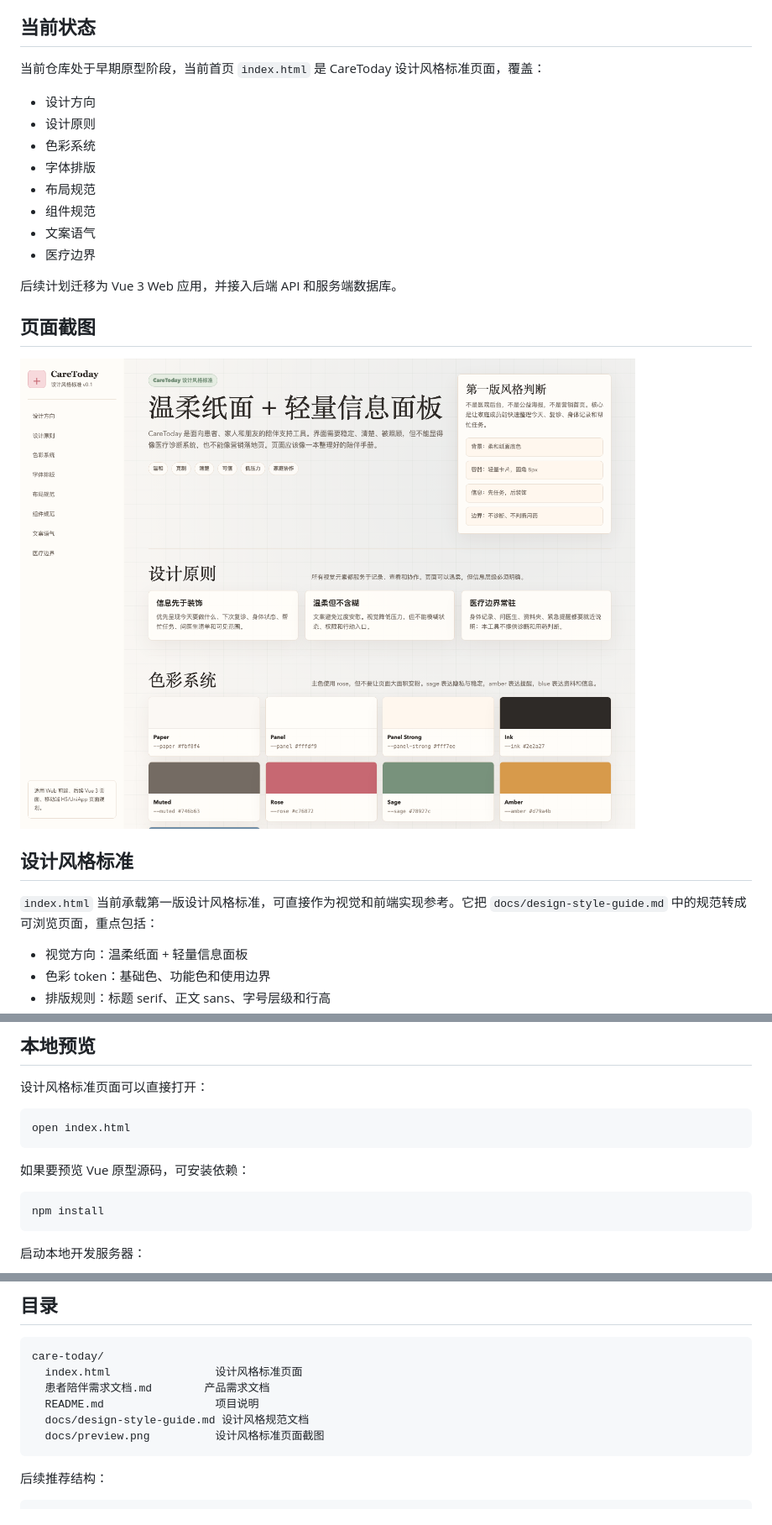
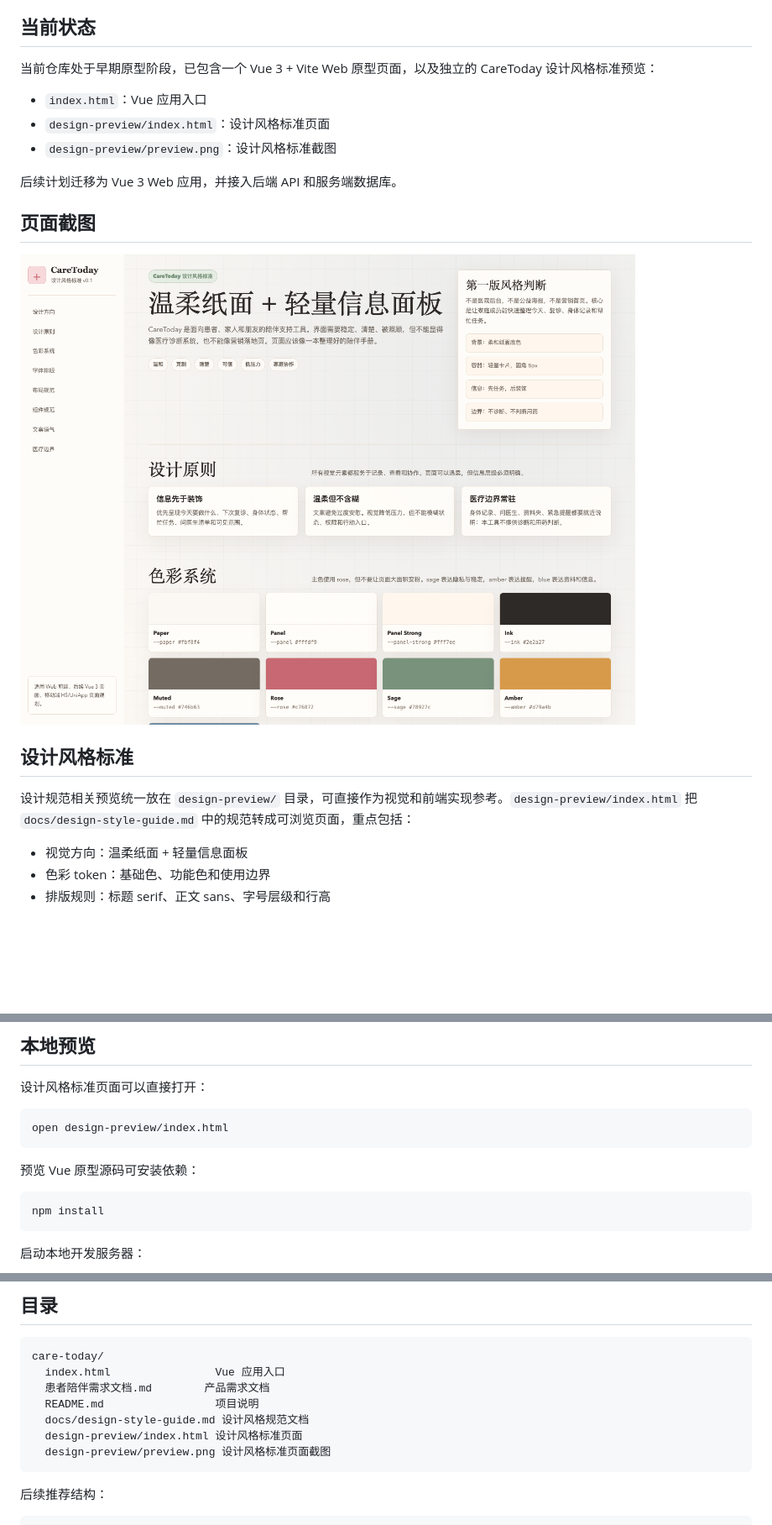
Before and after one commit to SNXJ/care-today, a Markdown page: README.md, 3 parts joined by grey strips. Shown at 84% size. Drawn GitHub-style; blank space fills up the shorter version.

Commit message:
docs: move design preview assets

````diff
--- a/README.md
+++ b/README.md
@@ -17,26 +17,21 @@ CareToday 希望把这些事变得更清楚一点：
 
 ## 当前状态
 
-当前仓库处于早期原型阶段，当前首页 `index.html` 是 CareToday 设计风格标准页面，覆盖：
+当前仓库处于早期原型阶段，已包含一个 Vue 3 + Vite Web 原型页面，以及独立的 CareToday 设计风格标准预览：
 
-- 设计方向
-- 设计原则
-- 色彩系统
-- 字体排版
-- 布局规范
-- 组件规范
-- 文案语气
-- 医疗边界
+- `index.html`：Vue 应用入口
+- `design-preview/index.html`：设计风格标准页面
+- `design-preview/preview.png`：设计风格标准截图
 
 后续计划迁移为 Vue 3 Web 应用，并接入后端 API 和服务端数据库。
 
 ## 页面截图
 
-![CareToday 设计风格标准预览](docs/preview.png)
+![CareToday 设计风格标准预览](design-preview/preview.png)
 
 ## 设计风格标准
 
-`index.html` 当前承载第一版设计风格标准，可直接作为视觉和前端实现参考。它把 `docs/design-style-guide.md` 中的规范转成可浏览页面，重点包括：
+设计规范相关预览统一放在 `design-preview/` 目录，可直接作为视觉和前端实现参考。`design-preview/index.html` 把 `docs/design-style-guide.md` 中的规范转成可浏览页面，重点包括：
 
 - 视觉方向：温柔纸面 + 轻量信息面板
 - 色彩 token：基础色、功能色和使用边界
@@ -93,10 +88,10 @@ CareToday 希望把这些事变得更清楚一点：
 设计风格标准页面可以直接打开：
 
 ```bash
-open index.html
+open design-preview/index.html
 ```
 
-如果要预览 Vue 原型源码，可安装依赖：
+预览 Vue 原型源码可安装依赖：
 
 ```bash
 npm install
@@ -137,11 +132,12 @@ CareToday 仅用于生活陪伴、就诊整理和家庭协作。
 
 ```text
 care-today/
-  index.html                设计风格标准页面
+  index.html                Vue 应用入口
   患者陪伴需求文档.md        产品需求文档
   README.md                 项目说明
   docs/design-style-guide.md 设计风格规范文档
-  docs/preview.png          设计风格标准页面截图
+  design-preview/index.html 设计风格标准页面
+  design-preview/preview.png 设计风格标准页面截图
 ```
 
 后续推荐结构：
````
Also changed, not shown: design-preview/preview.png (renamed from docs/preview.png), 2 other files.
